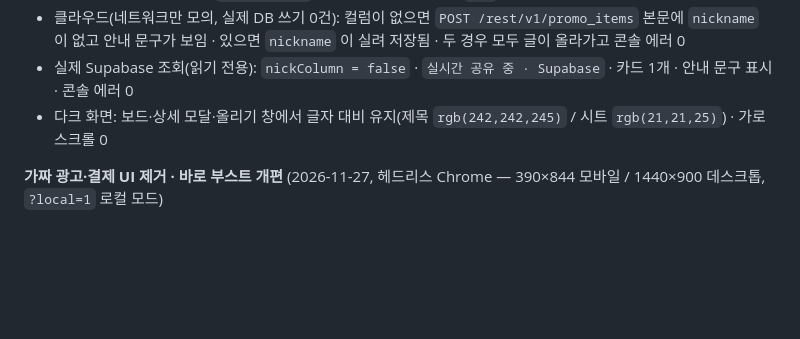
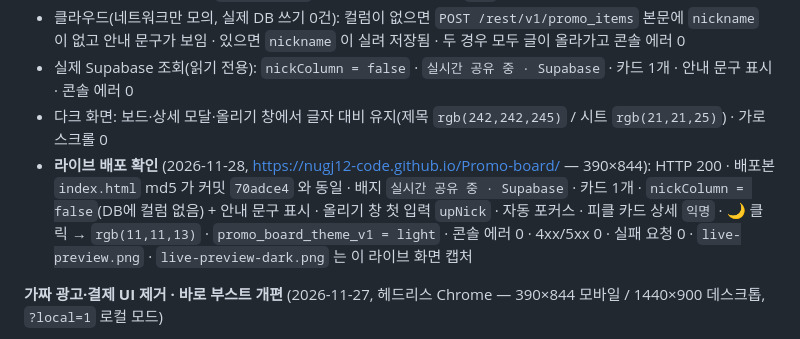
Before and after one commit to nugj12-code/Promo-board, a Markdown page: README.md, the part around the change. Rendered like a GitHub page; blank space fills up the shorter version.

Commit message:
라이브 화면 캡처(라이트·다크)와 배포 확인 기록 갱신

```diff
--- a/README.md
+++ b/README.md
@@ -284,6 +284,10 @@ open "index.html?reset=1"
 - 클라우드(네트워크만 모의, 실제 DB 쓰기 0건): 컬럼이 없으면 `POST /rest/v1/promo_items` 본문에 `nickname` 이 없고 안내 문구가 보임 · 있으면 `nickname` 이 실려 저장됨 · 두 경우 모두 글이 올라가고 콘솔 에러 0
 - 실제 Supabase 조회(읽기 전용): `nickColumn = false` · `실시간 공유 중 · Supabase` · 카드 1개 · 안내 문구 표시 · 콘솔 에러 0
 - 다크 화면: 보드·상세 모달·올리기 창에서 글자 대비 유지(제목 `rgb(242,242,245)` / 시트 `rgb(21,21,25)`) · 가로 스크롤 0
+- **라이브 배포 확인** (2026-11-28, <https://nugj12-code.github.io/Promo-board/> — 390×844): HTTP 200 · 배포본 `index.html` md5 가 커밋 `70adce4` 와 동일
+  · 배지 `실시간 공유 중 · Supabase` · 카드 1개 · `nickColumn = false`(DB에 컬럼 없음) + 안내 문구 표시
+  · 올리기 창 첫 입력 `upNick` · 자동 포커스 · 피클 카드 상세 `익명` · 🌙 클릭 → `rgb(11,11,13)` · `promo_board_theme_v1 = light`
+  · 콘솔 에러 0 · 4xx/5xx 0 · 실패 요청 0 · `live-preview.png` · `live-preview-dark.png` 는 이 라이브 화면 캡처
 
 **가짜 광고·결제 UI 제거 · 바로 부스트 개편** (2026-11-27, 헤드리스 Chrome — 390×844 모바일 / 1440×900 데스크톱, `?local=1` 로컬 모드)
 
```
Also changed, not shown: live-preview-dark.png (added), live-preview.png.
